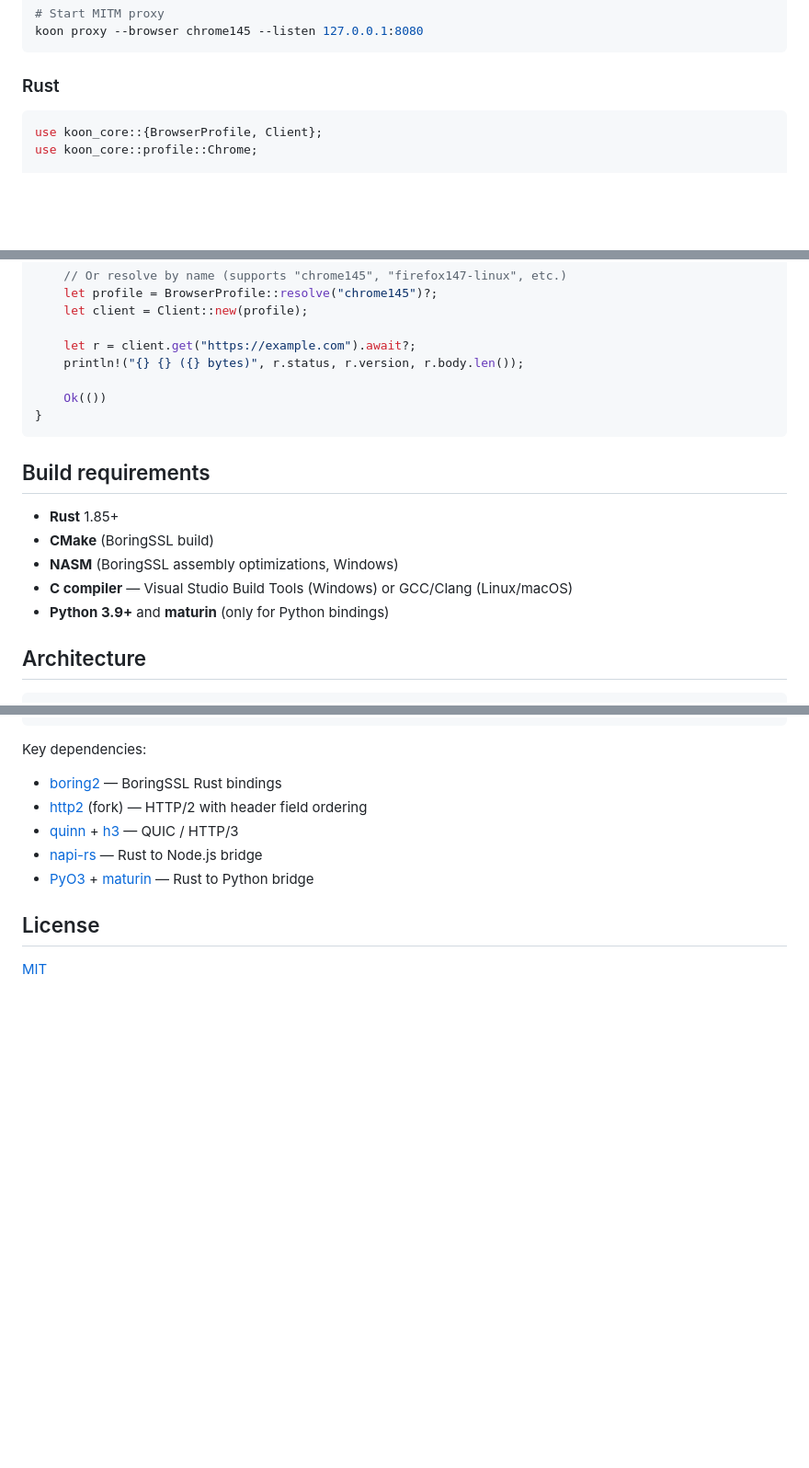
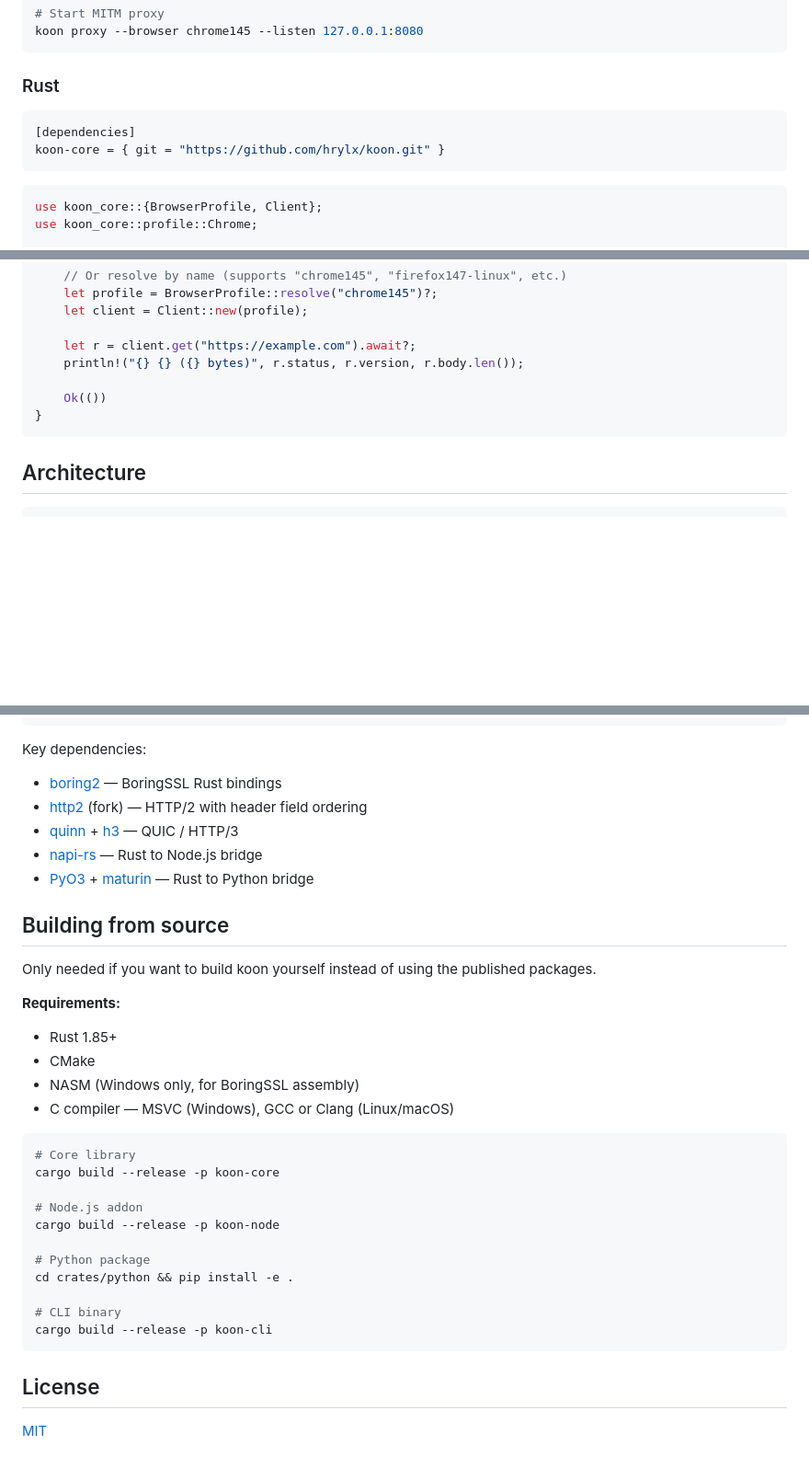
Before and after one commit to scrape-hub/koon, a Markdown page: README.md, 3 parts joined by grey strips. Shown at 92% size. Drawn GitHub-style; blank space fills up the shorter version.

````diff
--- a/README.md
+++ b/README.md
@@ -292,6 +269,11 @@ koon proxy --browser chrome145 --listen 127.0.0.1:8080
 
 ### Rust
 
+```toml
+[dependencies]
+koon-core = { git = "https://github.com/hrylx/koon.git" }
+```
+
 ```rust
 use koon_core::{BrowserProfile, Client};
 use koon_core::profile::Chrome;
@@ -312,14 +294,6 @@ async fn main() -> Result<(), koon_core::Error> {
 }
 ```
 
-## Build requirements
-
-- **Rust** 1.85+
-- **CMake** (BoringSSL build)
-- **NASM** (BoringSSL assembly optimizations, Windows)
-- **C compiler** — Visual Studio Build Tools (Windows) or GCC/Clang (Linux/macOS)
-- **Python 3.9+** and **maturin** (only for Python bindings)
-
 ## Architecture
 
 ```
@@ -336,6 +310,30 @@ Key dependencies:
 - [napi-rs](https://napi.rs) — Rust to Node.js bridge
 - [PyO3](https://pyo3.rs) + [maturin](https://github.com/PyO3/maturin) — Rust to Python bridge
 
+## Building from source
+
+Only needed if you want to build koon yourself instead of using the published packages.
+
+**Requirements:**
+- Rust 1.85+
+- CMake
+- NASM (Windows only, for BoringSSL assembly)
+- C compiler — MSVC (Windows), GCC or Clang (Linux/macOS)
+
+```bash
+# Core library
+cargo build --release -p koon-core
+
+# Node.js addon
+cargo build --release -p koon-node
+
+# Python package
+cd crates/python && pip install -e .
+
+# CLI binary
+cargo build --release -p koon-cli
+```
+
 ## License
 
 [MIT](LICENSE)
````
Also changed, not shown: other parts of README.md (+18 -41 lines).
